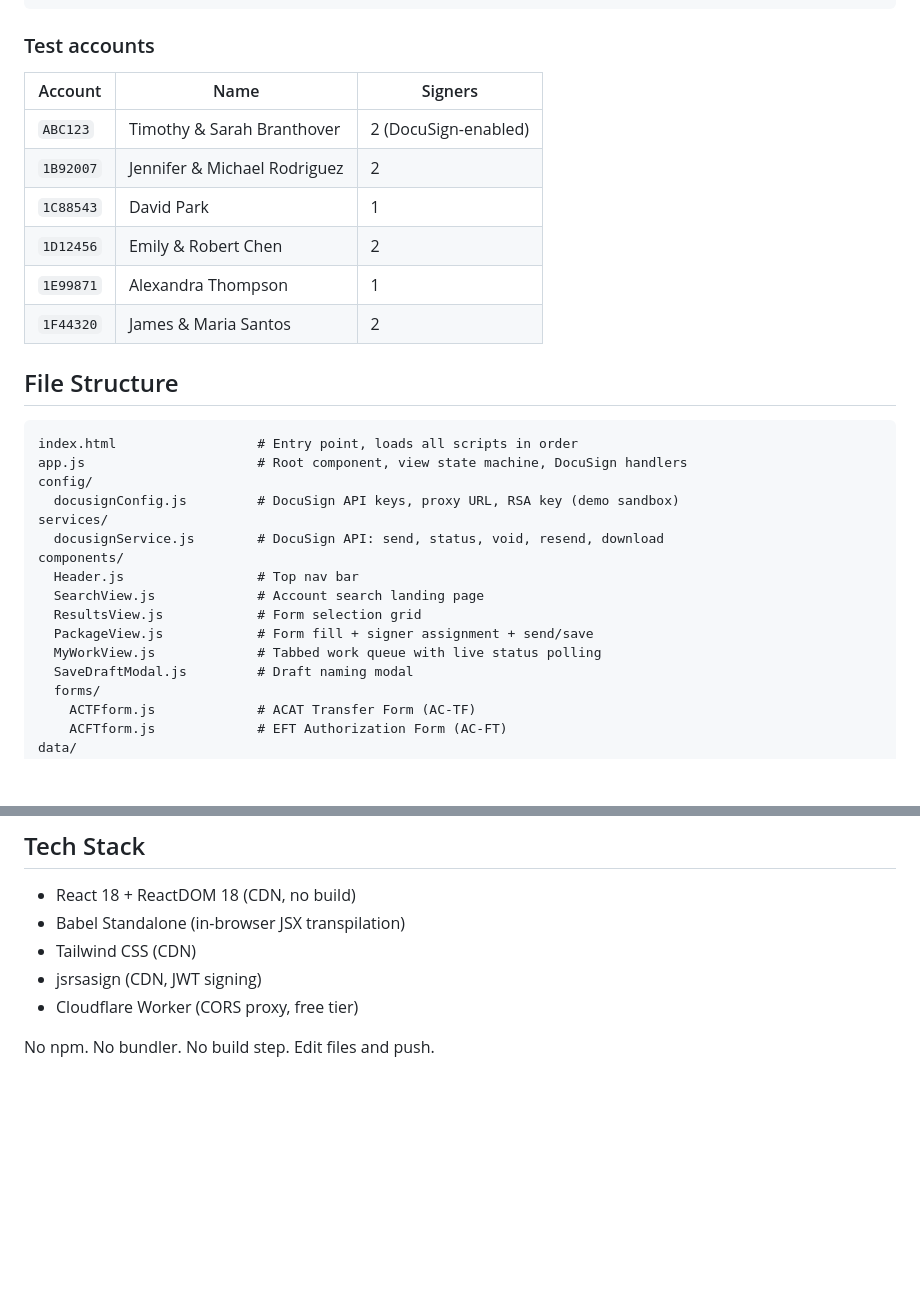
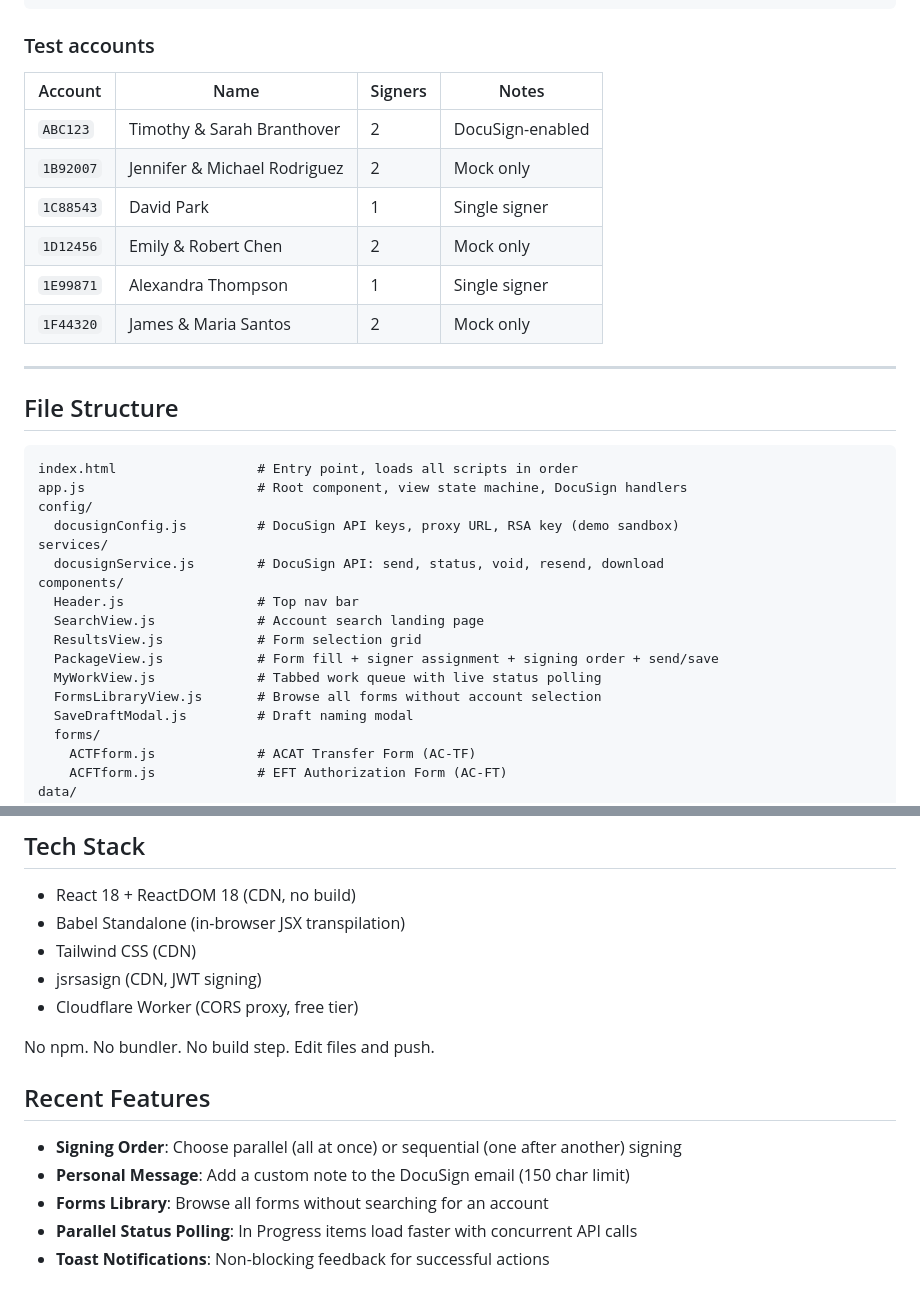
Before and after one commit to timbranthover/timbranthover.github.io, a Markdown page: README.md, 2 parts joined by grey strips. Drawn GitHub-style; blank space fills up the shorter version.

````diff
--- a/README.md
+++ b/README.md
@@ -59,14 +158,16 @@ JSON.parse(localStorage.getItem('formsLibrary_workItems'));
 ```
 
 ### Test accounts
-| Account | Name | Signers |
-|---------|------|---------|
-| `ABC123` | Timothy & Sarah Branthover | 2 (DocuSign-enabled) |
-| `1B92007` | Jennifer & Michael Rodriguez | 2 |
-| `1C88543` | David Park | 1 |
-| `1D12456` | Emily & Robert Chen | 2 |
-| `1E99871` | Alexandra Thompson | 1 |
-| `1F44320` | James & Maria Santos | 2 |
+| Account | Name | Signers | Notes |
+|---------|------|---------|-------|
+| `ABC123` | Timothy & Sarah Branthover | 2 | DocuSign-enabled |
+| `1B92007` | Jennifer & Michael Rodriguez | 2 | Mock only |
+| `1C88543` | David Park | 1 | Single signer |
+| `1D12456` | Emily & Robert Chen | 2 | Mock only |
+| `1E99871` | Alexandra Thompson | 1 | Single signer |
+| `1F44320` | James & Maria Santos | 2 | Mock only |
+
+---
 
 ## File Structure
 
@@ -81,8 +182,9 @@ components/
   Header.js                 # Top nav bar
   SearchView.js             # Account search landing page
   ResultsView.js            # Form selection grid
-  PackageView.js            # Form fill + signer assignment + send/save
+  PackageView.js            # Form fill + signer assignment + signing order + send/save
   MyWorkView.js             # Tabbed work queue with live status polling
+  FormsLibraryView.js       # Browse all forms without account selection
   SaveDraftModal.js         # Draft naming modal
   forms/
     ACTFform.js             # ACAT Transfer Form (AC-TF)
@@ -103,3 +205,11 @@ assets/
 - Cloudflare Worker (CORS proxy, free tier)
 
 No npm. No bundler. No build step. Edit files and push.
+
+## Recent Features
+
+- **Signing Order**: Choose parallel (all at once) or sequential (one after another) signing
+- **Personal Message**: Add a custom note to the DocuSign email (150 char limit)
+- **Forms Library**: Browse all forms without searching for an account
+- **Parallel Status Polling**: In Progress items load faster with concurrent API calls
+- **Toast Notifications**: Non-blocking feedback for successful actions
````
Also changed, not shown: other parts of README.md (+101 -2 lines).
